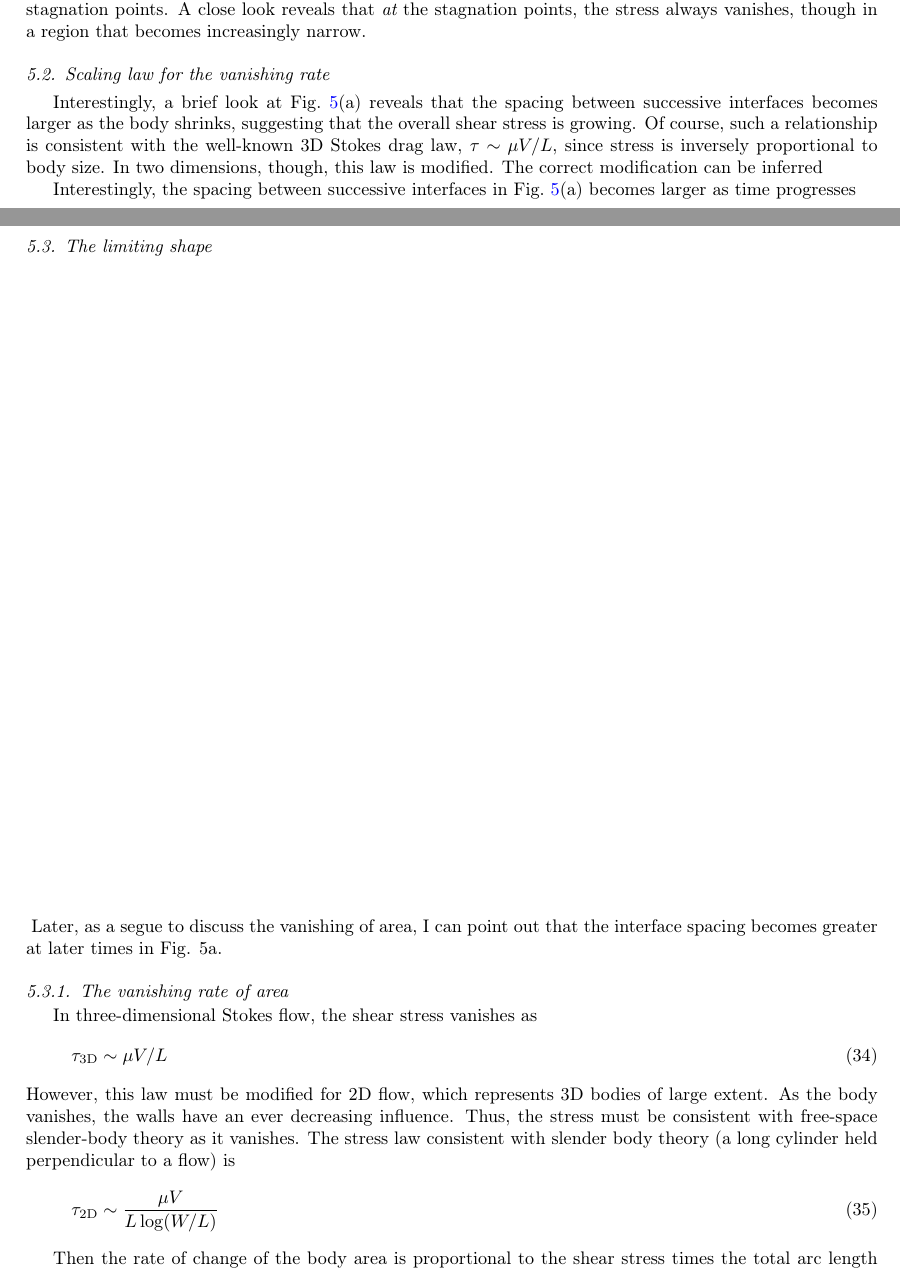
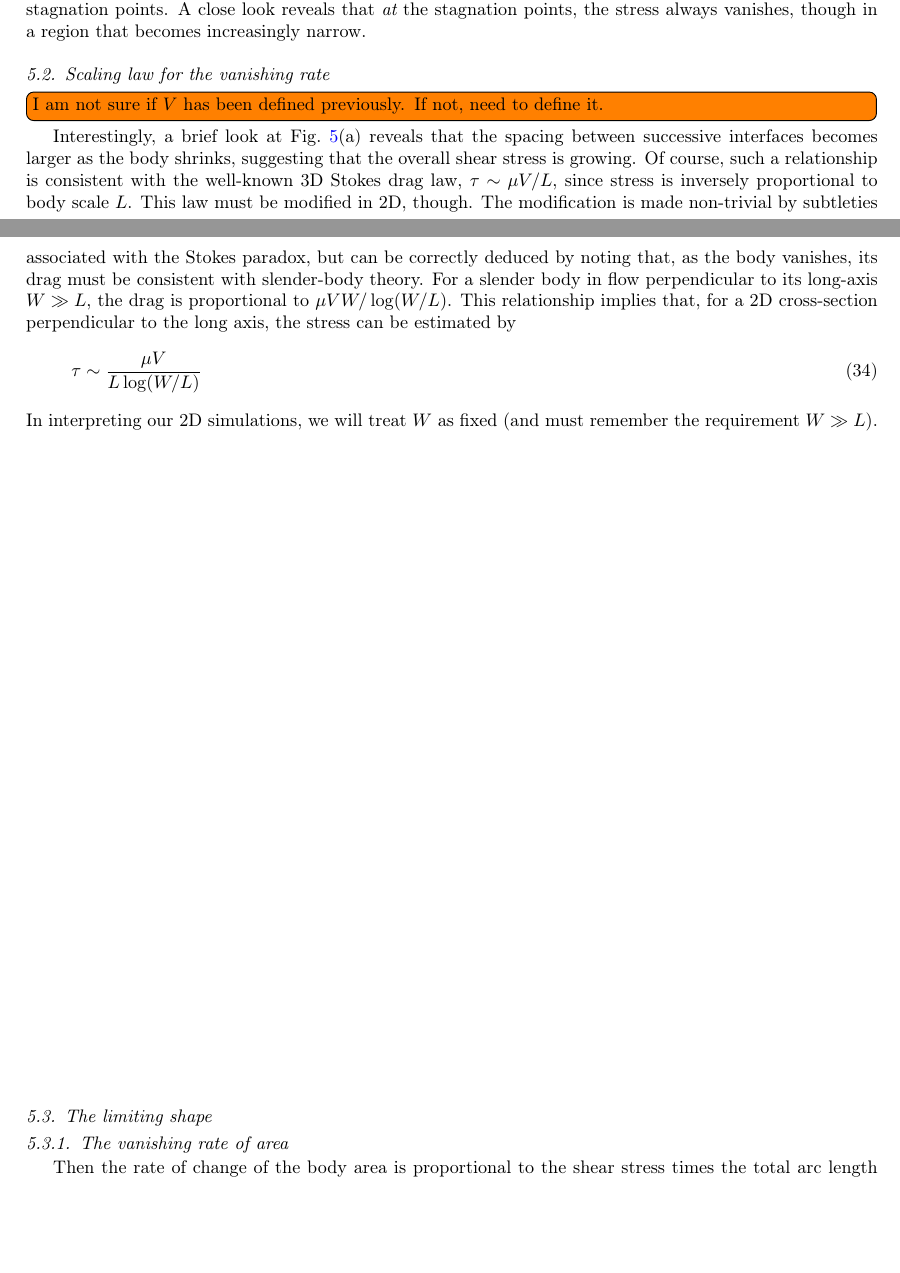
Before and after one commit to quaife/erosion, a LaTeX paper (docs/methods/erosion_methods.tex, which reads docs/methods/preambles.tex): two parts of pages 14 and 15 of 20, joined at a grey line, cut so that both start at the same text, the shorter picture padded with empty space. Compiled offline with pdfLaTeX.

Commit message:
Working on paper

```diff
--- a/docs/methods/erosion_methods.tex
+++ b/docs/methods/erosion_methods.tex
@@ -1011,37 +1011,26 @@ To better understand the body's shape evolution in this simulation, Fig.~\ref{sh
 
 \subsection{Scaling law for the vanishing rate}
 
-Interestingly, a brief look at Fig.~\ref{shrink_intface}(a) reveals that the spacing between successive interfaces becomes larger as the body shrinks, suggesting that the overall shear stress is growing. Of course, such a relationship is consistent with the well-known 3D Stokes drag law, $\tau \sim \mu V / L$, since stress is inversely proportional to body size. In two dimensions, though, this law is modified. The correct modification can be inferred
+\todo[inline]{I am not sure if $V$ has been defined previously. If not, need to define it.}
 
-
-
-Interestingly, the spacing between successive interfaces in Fig.~\ref{shrink_intface}(a) becomes larger as time progresses
+Interestingly, a brief look at Fig.~\ref{shrink_intface}(a) reveals that the spacing between successive interfaces becomes larger as the body shrinks, suggesting that the overall shear stress is growing. Of course, such a relationship is consistent with the well-known 3D Stokes drag law, $\tau \sim \mu V / L$, since stress is inversely proportional to body scale $L$. This law must be modified in 2D, though. The modification is made non-trivial by subtleties associated with the Stokes paradox, but can be correctly deduced by noting that, as the body vanishes, its drag must be consistent with slender-body theory. For a slender body in flow perpendicular to its long-axis $W \gg L$, the drag is proportional to $\mu V W/ \log(W/L)$. This relationship implies that, for a 2D cross-section perpendicular to the long axis, the stress can be estimated by
+\begin{equation}
+\tau \sim \frac{\mu V}{L \log(W/L)}
+\end{equation}
+In interpreting our 2D simulations, we will treat $W$ as fixed (and must remember the requirement $W \gg L$).
 
 
 
 
 
 
+
+\vsp{30}
+
 \subsection{The limiting shape}
 
-\vsp{30}
-Later, as a segue to discuss the vanishing of area, I can point out that the interface spacing becomes greater at later times in Fig. 5a.
 
 \subsubsection{The vanishing rate of area}
-In three-dimensional Stokes flow, the shear stress vanishes as
-\begin{equation}
-\tauD{3} \sim \mu V/L
-\end{equation}
-However, this law must be modified for 2D flow, which represents 3D
-bodies of large extent. As the body vanishes, the walls have an ever
-decreasing influence. Thus, the stress must be consistent with
-free-space slender-body theory as it vanishes. The stress law consistent
-with slender body theory (a long cylinder held perpendicular to a flow)
-is
-\begin{equation}
-\tauD{2} \sim \frac{\mu V}{L \log(W/L)}
-\end{equation}
-% Could include 4 \pi factor, which is appropriate for a circular cylinder
 
 Then the rate of change of the body area is proportional to the shear
 stress times the total arc length exposed
--- a/docs/methods/preambles.tex
+++ b/docs/methods/preambles.tex
@@ -107,7 +107,3 @@
 \newcommand{\atausig}{\atau^{(\sigma)}}
 \newcommand{\Vnsig}{\Vn^{(\sigma)}}
 \newcommand{\Vssig}{\Vs^{(\sigma)}}
-
-
-\newcommand{\tauD}[1]{\tau_{#1\text{D}}}
-\newcommand{\atauD}[1]{\abs{\tau_{#1\text{D}}}}
```
